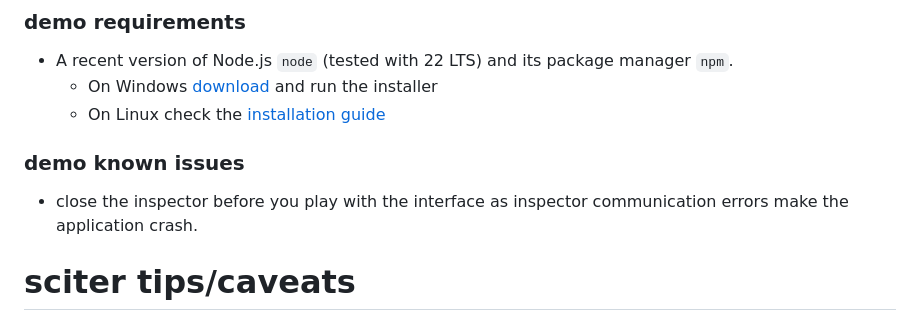
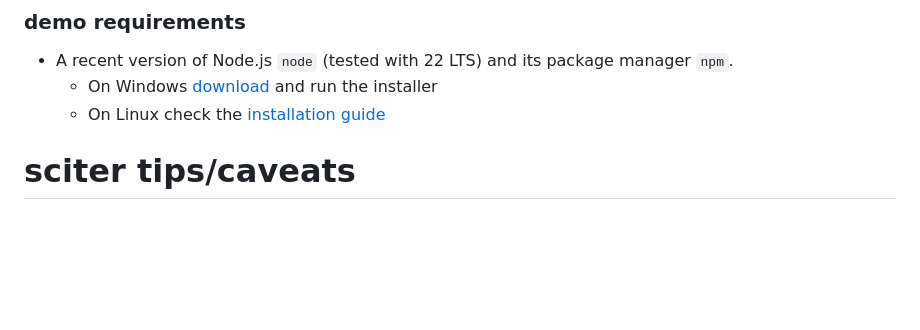
Before and after one commit to 8ctopus/sciter-demo, a Markdown page: README.md, the part around the change. GitHub-like rendering; blank space fills up the shorter version.

Commit message:
Remove demo issues from readme

```diff
--- a/README.md
+++ b/README.md
@@ -21,10 +21,6 @@ It's a personal declination from [one of the sciter examples](https://github.com
 - A recent version of Node.js `node` (tested with 22 LTS) and its package manager `npm`.
     - On Windows [download](https://nodejs.dev/download/) and run the installer
     - On Linux check the [installation guide](https://www.digitalocean.com/community/tutorials/how-to-install-node-js-on-ubuntu-20-04#option-2-%E2%80%94-installing-node-js-with-apt-using-a-nodesource-ppa)
-
-### demo known issues
-
-- close the inspector before you play with the interface as inspector communication errors make the application crash.
 
 # sciter tips/caveats
 
```
